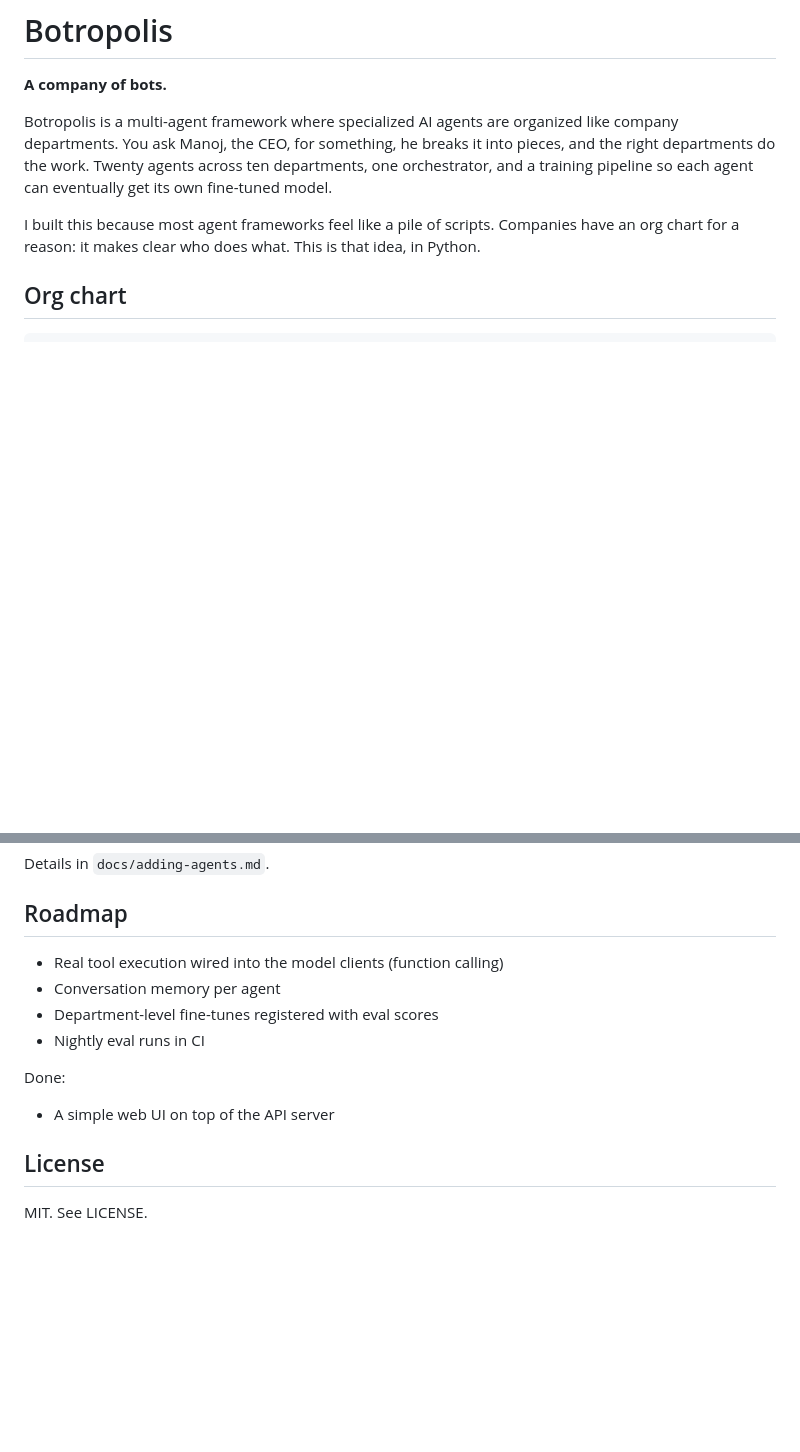
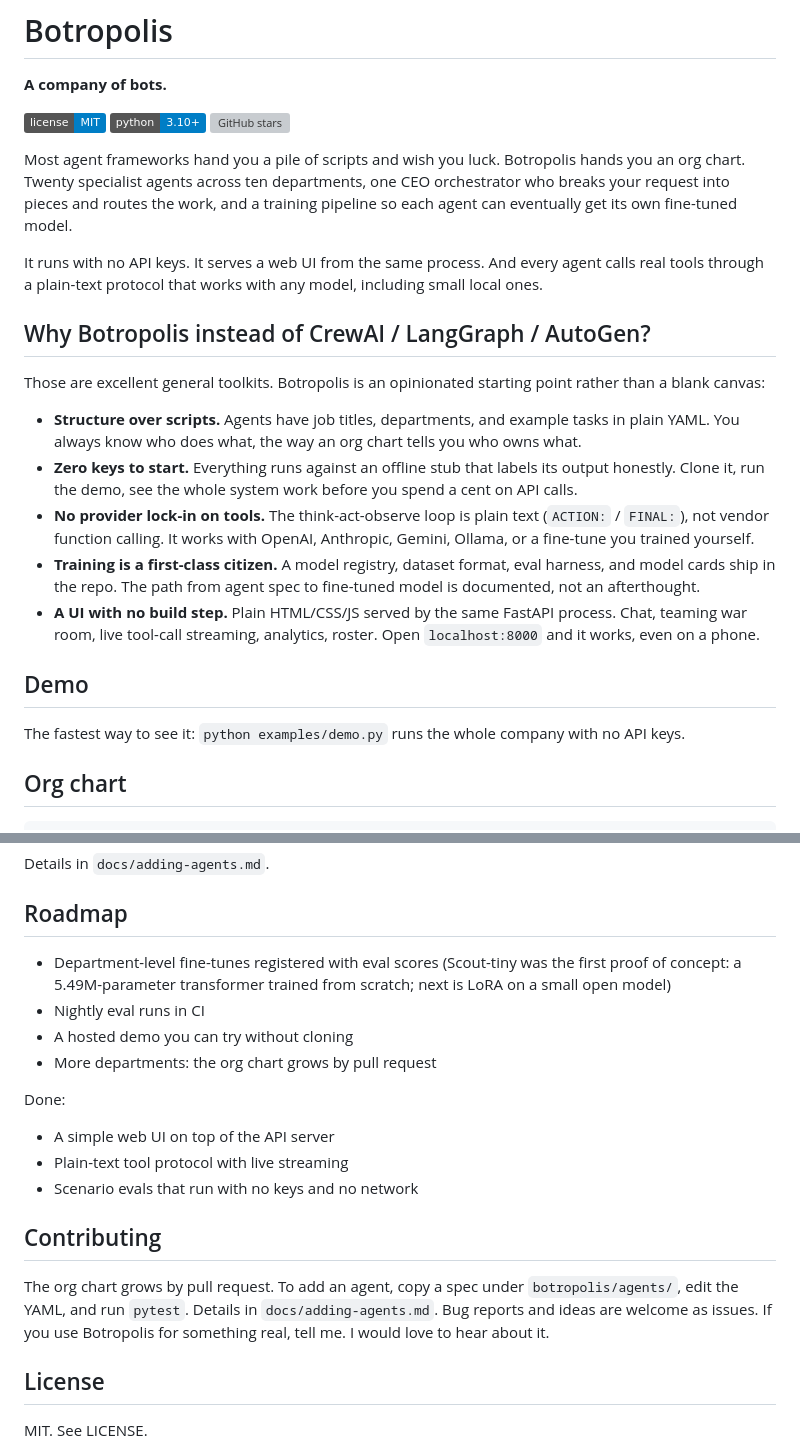
Before and after one commit to kagithamanoj/botropolis, a Markdown page: README.md, 2 parts joined by grey strips. Rendered like a GitHub page; badges without logos; blank space fills up the shorter version; grey boxes are pictures that could not be loaded.

Commit message:
readme: launch header with badges, positioning, demo placeholder; expanded roadmap and contributing

```diff
--- a/README.md
+++ b/README.md
@@ -2,15 +2,47 @@
 
 **A company of bots.**
 
-Botropolis is a multi-agent framework where specialized AI agents are
-organized like company departments. You ask Manoj, the CEO, for something,
-he breaks it into pieces, and the right departments do the work. Twenty agents
-across ten departments, one orchestrator, and a training pipeline so each
-agent can eventually get its own fine-tuned model.
+[![MIT License](https://img.shields.io/badge/license-MIT-blue.svg)](LICENSE)
+[![Python 3.10+](https://img.shields.io/badge/python-3.10+-blue.svg)](https://www.python.org/)
+[![GitHub stars](https://img.shields.io/github/stars/kagithamanoj/botropolis.svg)](https://github.com/kagithamanoj/botropolis/stargazers)
 
-I built this because most agent frameworks feel like a pile of scripts.
-Companies have an org chart for a reason: it makes clear who does what.
-This is that idea, in Python.
+Most agent frameworks hand you a pile of scripts and wish you luck.
+Botropolis hands you an org chart. Twenty specialist agents across ten
+departments, one CEO orchestrator who breaks your request into pieces and
+routes the work, and a training pipeline so each agent can eventually get
+its own fine-tuned model.
+
+It runs with no API keys. It serves a web UI from the same process. And
+every agent calls real tools through a plain-text protocol that works with
+any model, including small local ones.
+
+## Why Botropolis instead of CrewAI / LangGraph / AutoGen?
+
+Those are excellent general toolkits. Botropolis is an opinionated
+starting point rather than a blank canvas:
+
+- **Structure over scripts.** Agents have job titles, departments, and
+  example tasks in plain YAML. You always know who does what, the way an
+  org chart tells you who owns what.
+- **Zero keys to start.** Everything runs against an offline stub that
+  labels its output honestly. Clone it, run the demo, see the whole
+  system work before you spend a cent on API calls.
+- **No provider lock-in on tools.** The think-act-observe loop is plain
+  text (`ACTION:` / `FINAL:`), not vendor function calling. It works with
+  OpenAI, Anthropic, Gemini, Ollama, or a fine-tune you trained yourself.
+- **Training is a first-class citizen.** A model registry, dataset format,
+  eval harness, and model cards ship in the repo. The path from agent spec
+  to fine-tuned model is documented, not an afterthought.
+- **A UI with no build step.** Plain HTML/CSS/JS served by the same
+  FastAPI process. Chat, teaming war room, live tool-call streaming,
+  analytics, roster. Open `localhost:8000` and it works, even on a phone.
+
+## Demo
+
+<!-- TODO: 60-second screen recording of the web UI: ask Manoj a question, watch departments work, show the teaming tab. Replace this comment with the GIF/video. -->
+
+The fastest way to see it: `python examples/demo.py` runs the whole
+company with no API keys.
 
 ## Org chart
 
@@ -312,13 +344,25 @@ Details in `docs/adding-agents.md`.
 
 ## Roadmap
 
-- Real tool execution wired into the model clients (function calling)
-- Conversation memory per agent
-- Department-level fine-tunes registered with eval scores
+- Department-level fine-tunes registered with eval scores (Scout-tiny was
+  the first proof of concept: a 5.49M-parameter transformer trained from
+  scratch; next is LoRA on a small open model)
 - Nightly eval runs in CI
+- A hosted demo you can try without cloning
+- More departments: the org chart grows by pull request
 
 Done:
 - A simple web UI on top of the API server
+- Plain-text tool protocol with live streaming
+- Scenario evals that run with no keys and no network
+
+## Contributing
+
+The org chart grows by pull request. To add an agent, copy a spec under
+`botropolis/agents/`, edit the YAML, and run `pytest`. Details in
+`docs/adding-agents.md`. Bug reports and ideas are welcome as issues.
+If you use Botropolis for something real, tell me. I would love to hear
+about it.
 
 ## License
 
```
